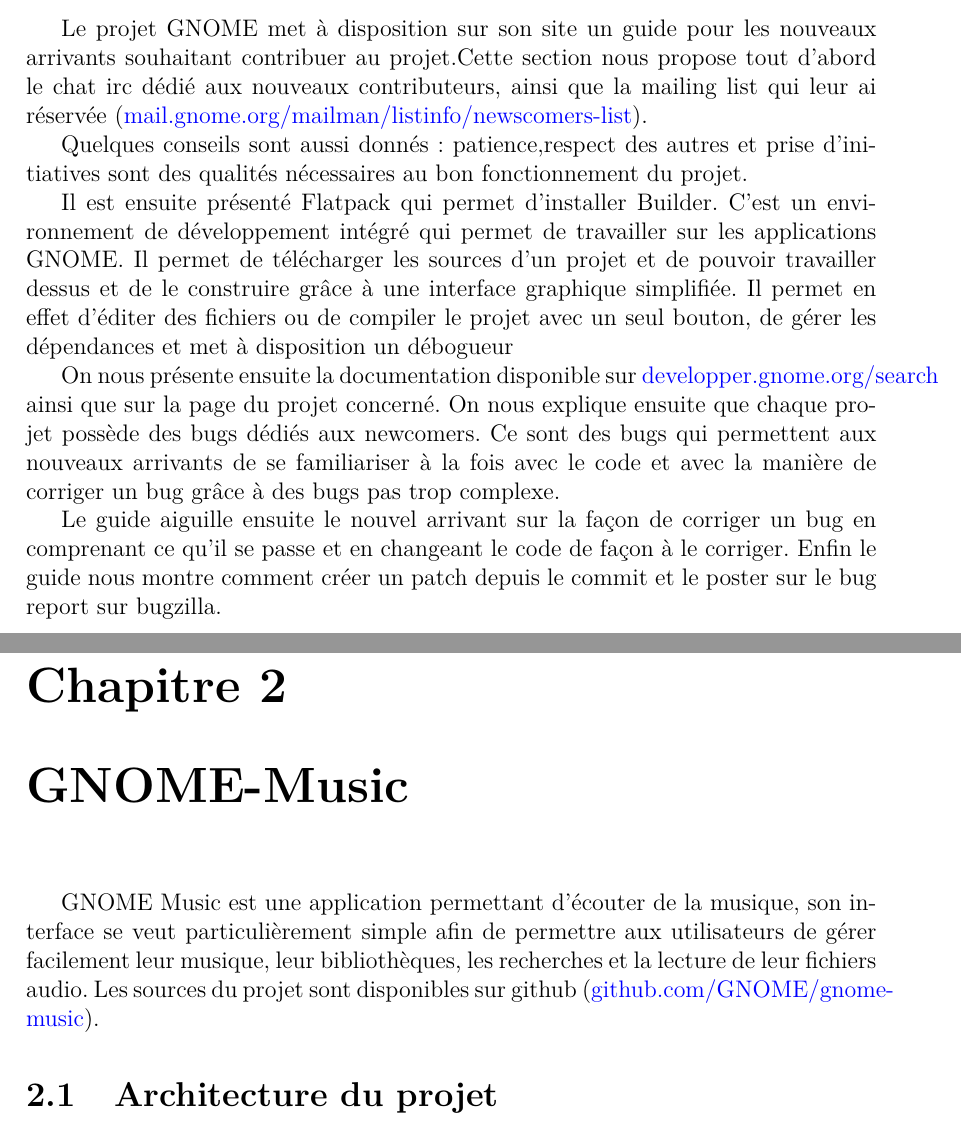
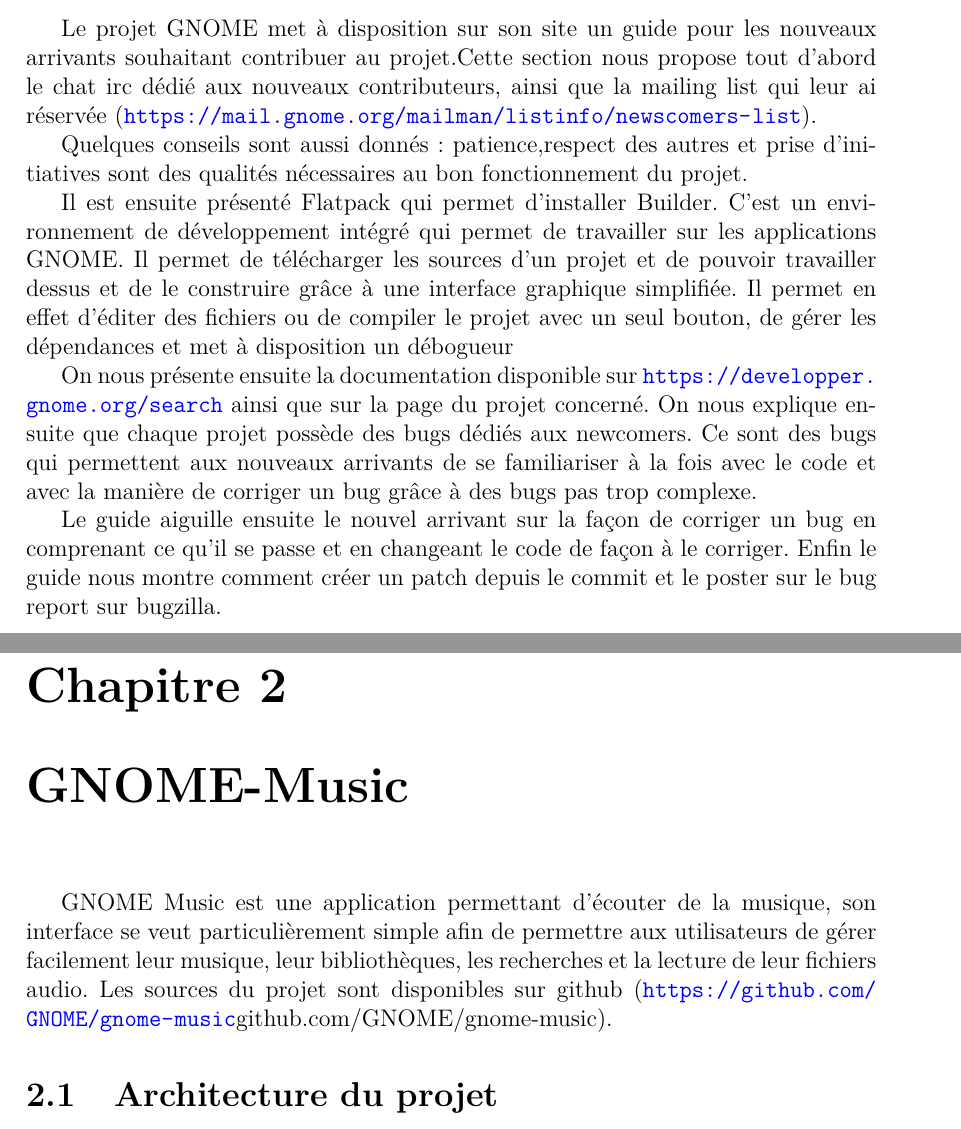
Before and after one commit to RoubyPA/ADSILLH_GNOME_Project, a LaTeX document (latex/rapport.tex): two parts of pages 5 and 6 of 13, joined at a grey line, cut so that both start at the same text. Compiled offline with pdfLaTeX.

Commit message:
rapport.tex: Links minor changes

```diff
--- a/latex/rapport.tex
+++ b/latex/rapport.tex
@@ -179,8 +179,7 @@
 arrivants souhaitant contribuer au projet.Cette section nous propose
 tout d'abord le chat irc dédié aux nouveaux contributeurs, ainsi que la
 mailing list qui leur ai réservée
-(\href{https://mail.gnome.org/mailman/listinfo/newscomers-list}
-{mail.gnome.org/mailman/listinfo/newscomers-list}).
+(\url{https://mail.gnome.org/mailman/listinfo/newscomers-list}).
 
 Quelques conseils sont aussi donnés: patience,respect des autres et prise
 d'initiatives sont des qualités nécessaires au bon fonctionnement du projet.
@@ -194,7 +193,7 @@
 et met à disposition un débogueur
 
 On nous présente ensuite la documentation disponible sur
-\href{https://developper.gnome.org/search}{developper.gnome.org/search}
+\url{https://developper.gnome.org/search}
 ainsi que sur la page du projet concerné. On nous explique ensuite que
 chaque projet possède des bugs dédiés aux newcomers. Ce sont des bugs
 qui permettent aux nouveaux arrivants de se familiariser à la fois avec
@@ -214,7 +213,7 @@
 utilisateurs de gérer facilement leur musique, leur bibliothèques,
 les recherches et la lecture de leur fichiers audio.
 Les sources du projet sont disponibles sur github
-(\href{https://github.com/GNOME/gnome-music}{github.com/GNOME/gnome-music}).
+(\url{https://github.com/GNOME/gnome-music}{github.com/GNOME/gnome-music}).
 
 \section{Architecture du projet}
 % TODO
```
